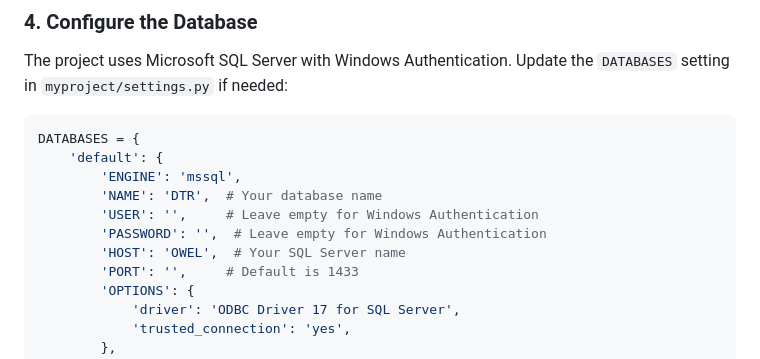
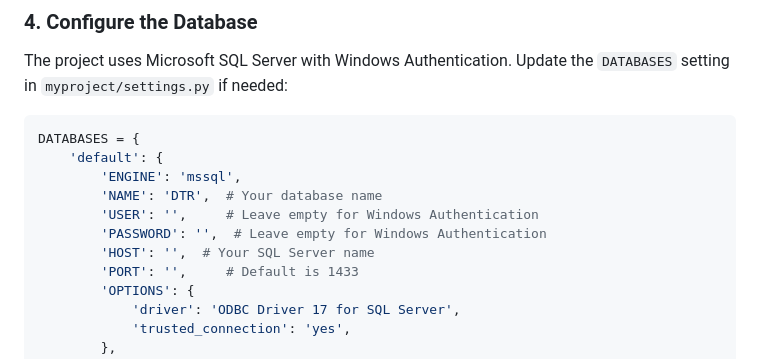
Before and after one commit to gbbynucum/dtrsystem, a Markdown page: README.md, the part around the change. GitHub-like rendering.

```diff
--- a/README.md
+++ b/README.md
@@ -81,7 +81,7 @@ DATABASES = {
         'NAME': 'DTR',  # Your database name
         'USER': '',     # Leave empty for Windows Authentication
         'PASSWORD': '',  # Leave empty for Windows Authentication
-        'HOST': 'OWEL',  # Your SQL Server name
+        'HOST': '',  # Your SQL Server name
         'PORT': '',     # Default is 1433
         'OPTIONS': {
             'driver': 'ODBC Driver 17 for SQL Server',
```
